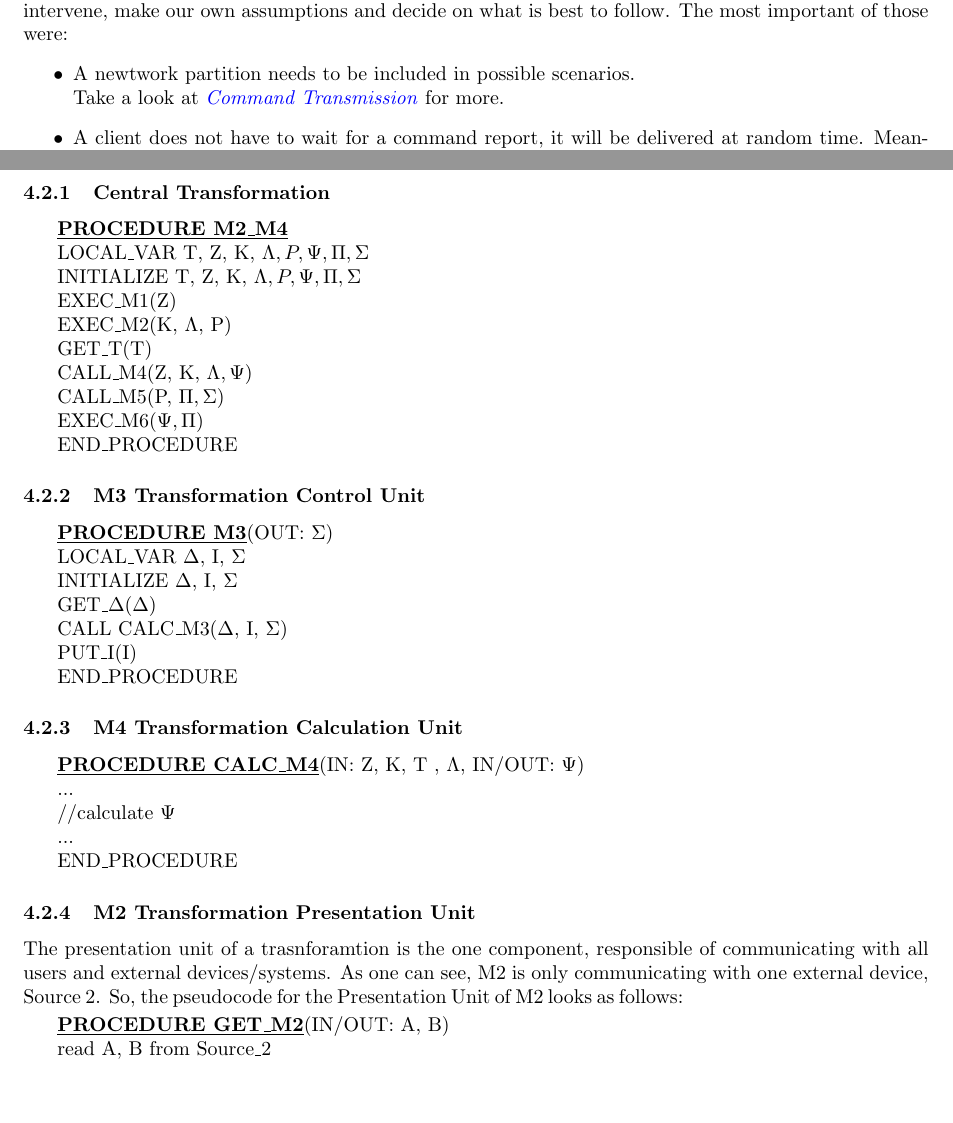
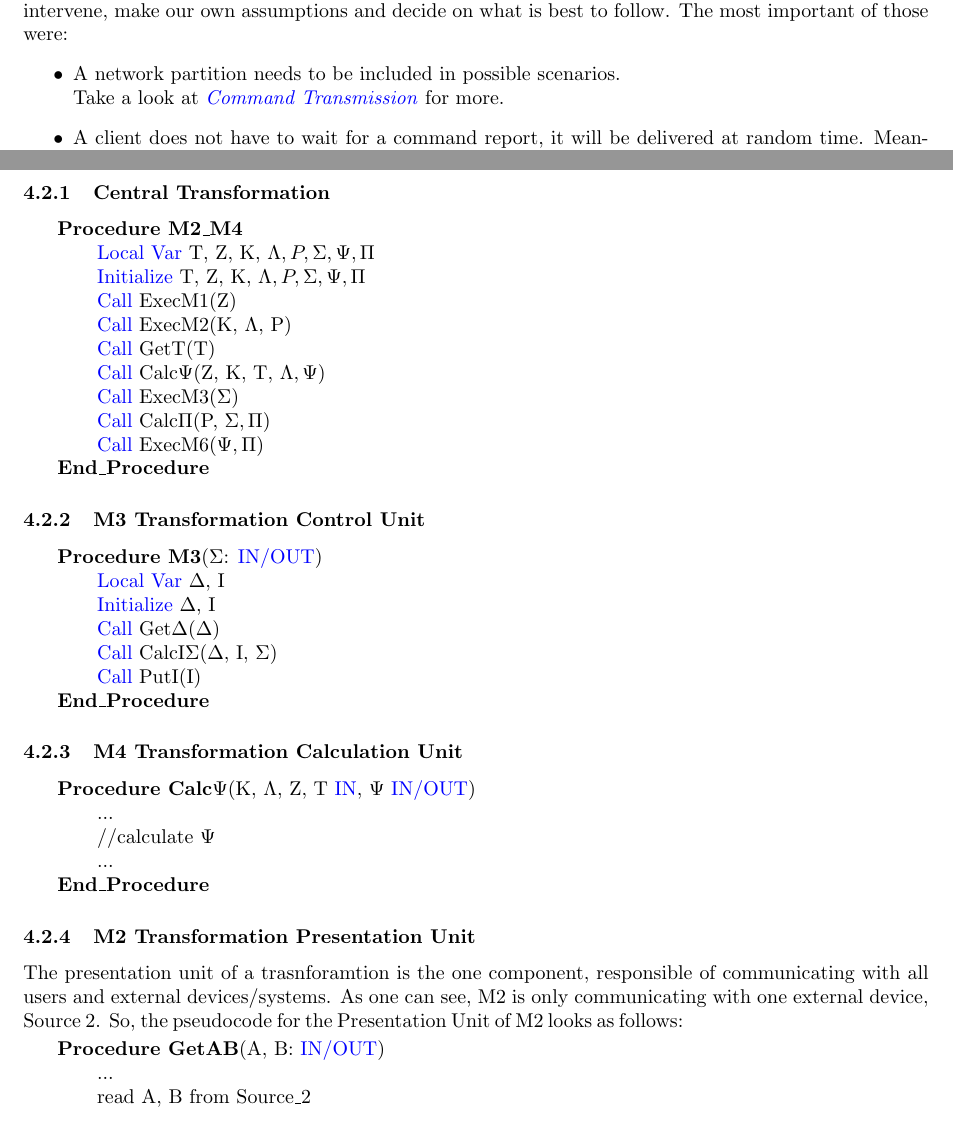
Before and after one commit to KostasKoyias/software-analysis, a LaTeX document (2.content/content.tex): two parts of pages 3 and 15 of 16, joined at a grey line, cut so that both start at the same text, the shorter picture padded with empty space. Compiled offline with pdfLaTeX.

Commit message:
Fix Pseudocode bugs

```diff
--- a/2.content/content.tex
+++ b/2.content/content.tex
@@ -44,9 +55,8 @@ Work load was pretty well distributed amongst all members of this team throughou
 \subsection{Assumptions}
 Despite the detailed and informative description of the project, there were a few points we had to intervene, make our own assumptions and decide on what is best to follow. The most important of those were:
 \begin{itemize}
-\item A newtwork partition needs to be included in possible scenarios.\\
+\item A network partition needs to be included in possible scenarios.\\
 Take a look at {\hypersetup{
-    colorlinks=true,
     linkcolor=blue,
 }\hyperlink{CmdTrns}{\textit{Command Transmission}}} for more.
 \item A client does not have to wait for a command report, it will be delivered at random time. Meanwhile a client can
@@ -323,36 +332,43 @@ In this section, we attempted to better determine the design specifications of e
 
 \subsubsection{Central Transformation}
 \begin{algorithmic}[H]
-\STATE \underline{\textbf{PROCEDURE M2\_M4}}
-	\STATE LOCAL\_VAR T, Z, K, $\Lambda, P, \Psi, \Pi, \Sigma$
-	\STATE INITIALIZE T, Z, K, $\Lambda, P, \Psi, \Pi, \Sigma$
-	\STATE EXEC\_M1(Z)
-	\STATE EXEC\_M2(K, $\Lambda$, P)
-	\STATE GET\_T(T)
-	\STATE CALL\_M4(Z, K, $\Lambda, \Psi$)
-	\STATE CALL\_M5(P, $\Pi, \Sigma$)
-	\STATE EXEC\_M6($\Psi, \Pi$)
-\STATE END\_PROCEDURE
+\STATE \textbf{Procedure M2\_M4}
+	\bindent
+	\STATE \LocalVar T, Z, K, $\Lambda, P, \Sigma, \Psi, \Pi$
+	\STATE \Initialize T, Z, K, $\Lambda, P, \Sigma, \Psi, \Pi$
+	\STATE \Call ExecM1(Z)
+	\STATE \Call ExecM2(K, $\Lambda$, P)
+	\STATE \Call GetT(T)
+	\STATE \Call Calc$\Psi$(Z, K, T, $\Lambda, \Psi$)
+	\STATE \Call ExecM3($\Sigma$)
+	\STATE \Call Calc$\Pi$(P, $\Sigma, \Pi$)
+	\STATE \Call ExecM6($\Psi, \Pi$)
+	\eindent
+\STATE \textbf{End\_Procedure}
 \end{algorithmic}
 
 \subsubsection{M3 Transformation Control Unit}
 \begin{algorithmic}[H]
-\STATE \underline{\textbf{PROCEDURE M3}}(OUT: $\Sigma$)
-	\STATE LOCAL\_VAR $\Delta$, I, $\Sigma$
-	\STATE INITIALIZE $\Delta$, I, $\Sigma$
-	\STATE GET\_$\Delta(\Delta)$
-	\STATE CALL CALC\_M3($\Delta$, I, $\Sigma$)
-	\STATE PUT\_I(I)
-\STATE END\_PROCEDURE
+\STATE \textbf{Procedure M3}($\Sigma$: {\color{blue}IN/OUT})
+	\bindent
+	\STATE \LocalVar $\Delta$, I
+	\STATE \Initialize $\Delta$, I
+	\STATE \Call Get$\Delta(\Delta)$
+	\STATE \Call CalcI$\Sigma$($\Delta$, I, $\Sigma$)
+	\STATE \Call PutI(I)
+	\eindent
+\STATE \textbf{End\_Procedure}
 \end{algorithmic}
 
 \subsubsection{M4 Transformation Calculation Unit}
 \begin{algorithmic}[H]
-\STATE \underline{\textbf{PROCEDURE CALC\_M4}}(IN: Z, K, T , $\Lambda$, IN/OUT: $\Psi$)
+\STATE \textbf{Procedure Calc$\Psi$}(K, $\Lambda$, Z, T {\color{blue} IN}, $\Psi$ {\color{blue}IN/OUT})
+	\bindent
 	\STATE ...
 	\STATE //calculate $\Psi$
 	\STATE ...
-\STATE END\_PROCEDURE
+	\eindent
+\STATE \textbf{End\_Procedure}
 \end{algorithmic}
 
 \subsubsection{M2 Transformation Presentation Unit}
@@ -360,9 +376,13 @@ The presentation unit of a trasnforamtion is the one component, responsible of c
 and external devices/systems. As one can see, M2 is only communicating with one external device, Source 2.
 So, the pseudocode for the Presentation Unit of M2 looks as follows:
 \begin{algorithmic}[H]
-\STATE \underline{\textbf{PROCEDURE GET\_M2}}(IN/OUT: A, B)
+\STATE \textbf{Procedure GetAB}(A, B: {\color{blue} IN/OUT})
+	\bindent
+	\STATE ...
 	\STATE read A, B from Source\_2
-\STATE END\_PROCEDURE
+	\STATE ...
+	\eindent
+\STATE \textbf{End\_Procedure}
 \end{algorithmic}
 
 \newpage
```
Also changed, not shown: 2.content/content.pdf, e-Broker.pdf (deleted), 2.content/content.tex (14 more changed lines).
